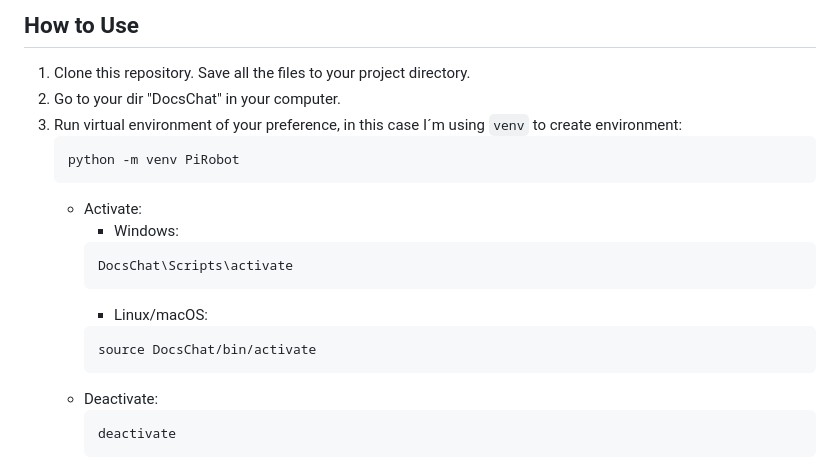
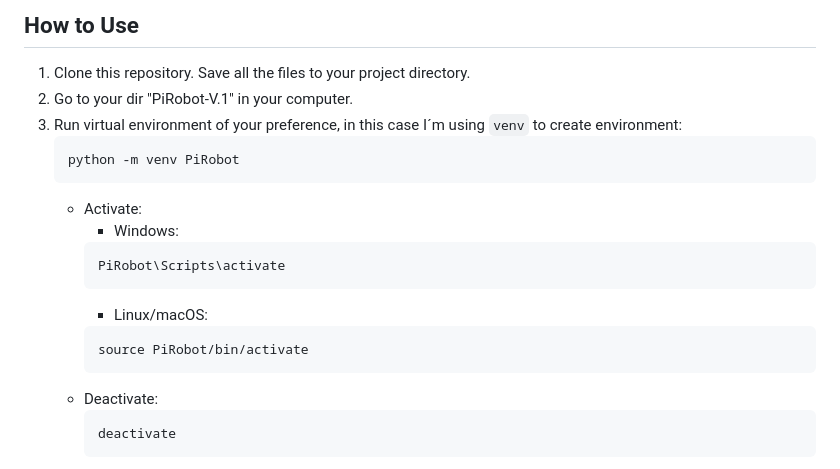
Before and after one commit to ihandrian/PiRobot-V.1, a Markdown page: README.md, the part around the change. GitHub-like rendering.

````diff
--- a/README.md
+++ b/README.md
@@ -44,7 +44,7 @@ I've made all the improvements from [PiRobot V.0](https://github.com/ihandrian/P
 
 ## How to Use
 1. Clone this repository. Save all the files to your project directory.
-2. Go to your dir "DocsChat" in your computer.
+2. Go to your dir "PiRobot-V.1" in your computer.
 3. Run virtual environment of your preference, in this case I´m using `venv` to create environment:
     ```plaintext
     python -m venv PiRobot
@@ -52,11 +52,11 @@ I've made all the improvements from [PiRobot V.0](https://github.com/ihandrian/P
      - Activate:
          - Windows:
           ```plaintext
-          DocsChat\Scripts\activate
+          PiRobot\Scripts\activate
           ```
          - Linux/macOS:
           ```plaintext
-          source DocsChat/bin/activate
+          source PiRobot/bin/activate
           ```
       - Deactivate:
           ```plaintext
````
